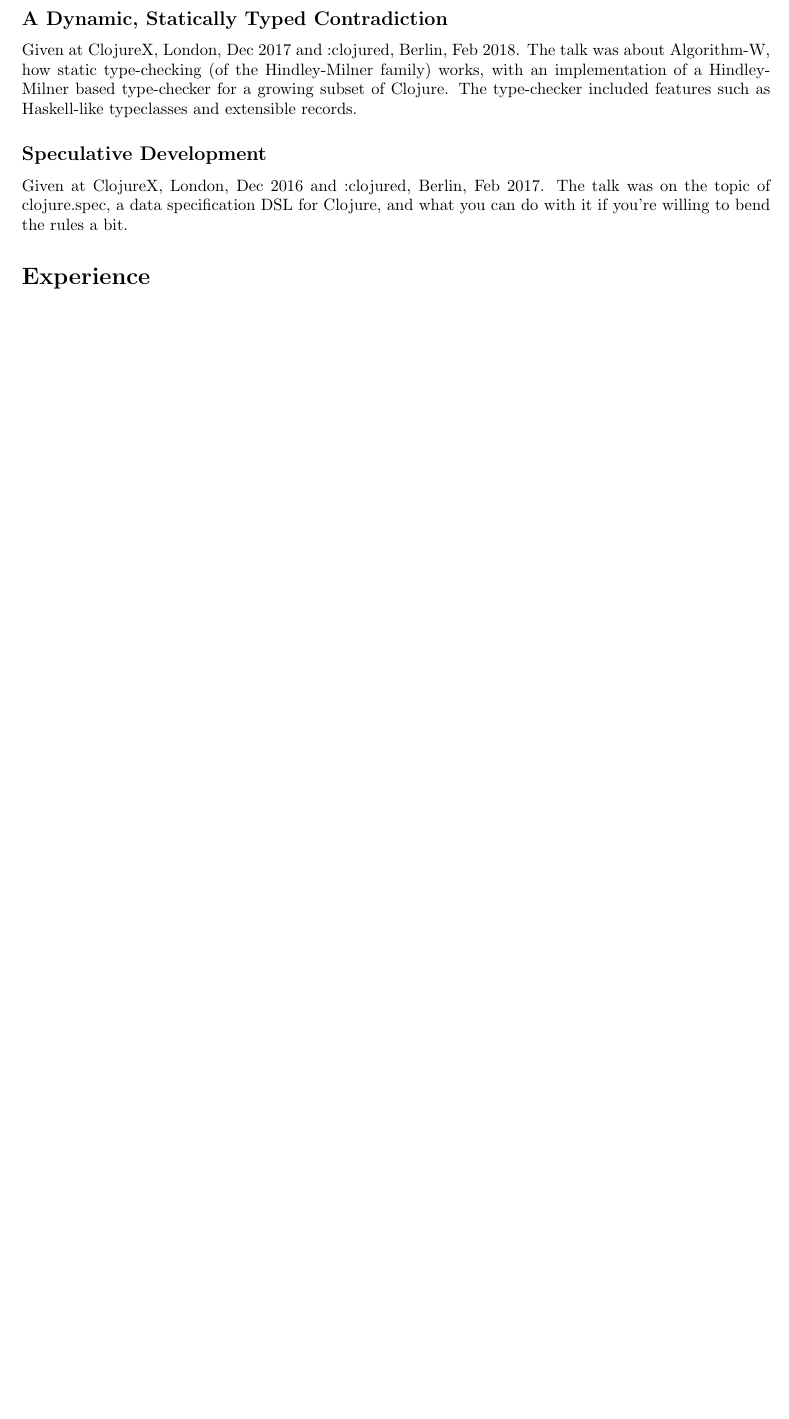
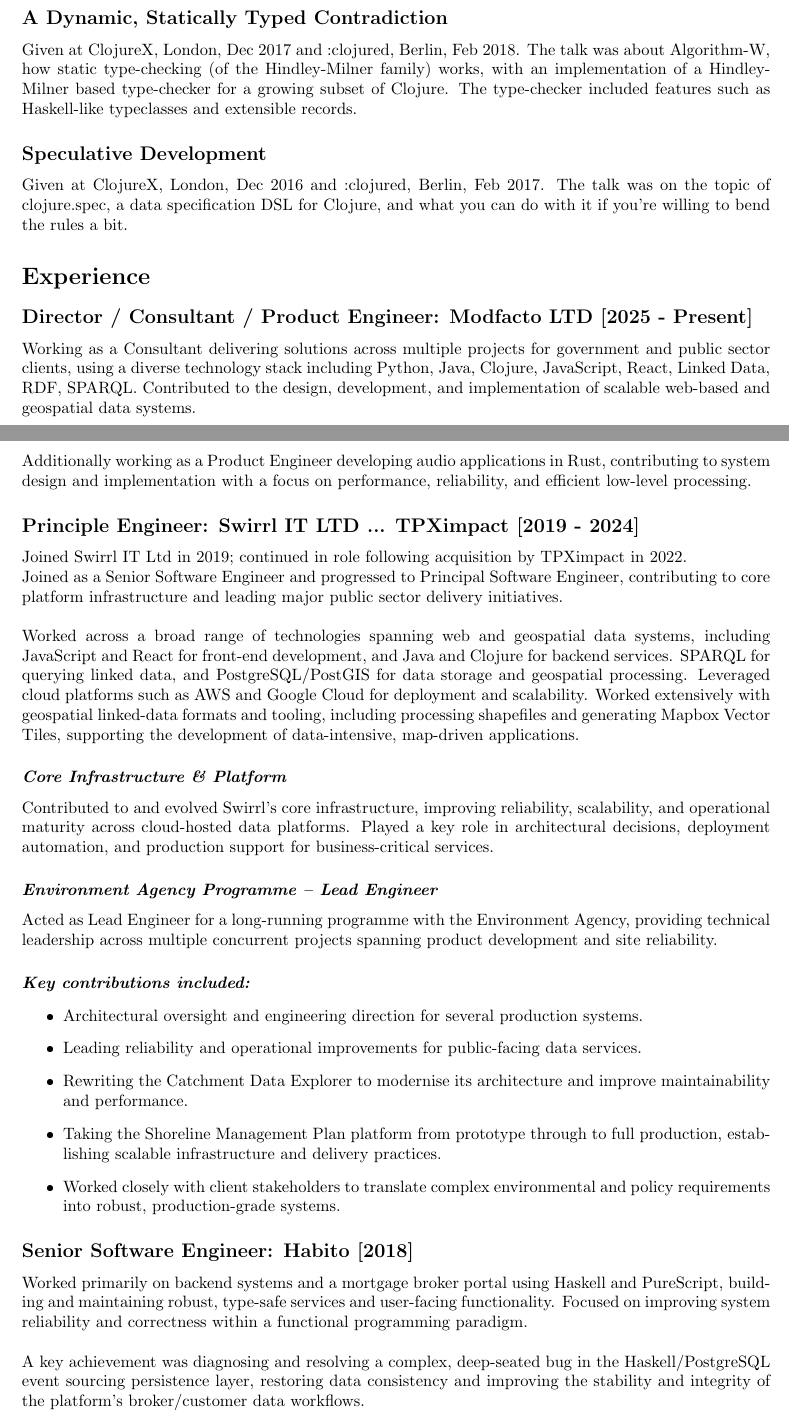
Before and after one commit to andrewmcveigh/curriculum-vitae, a LaTeX CV (andrew_mcveigh-cv.tex): part of page 1 of 2 before the commit and two parts of pages 1 and 2 of 3 after it, the two joined at a grey line, cut so that both start at the same text, the shorter picture padded with empty space. The pictures show the PDF file andrew_mcveigh-cv.pdf that the author committed with the source.

Commit message:
Update CV

```diff
--- a/andrew_mcveigh-cv.tex
+++ b/andrew_mcveigh-cv.tex
@@ -25,4 +25,3 @@
 \end{itemize}
 \section*{Technologies}
 \subsection*{Languages}
-Bash, CSS, Clojure, ClojureScript, Elm, HTML, Haskell, Idris, Java, Javascript, Python, Ruby, SQL, Scheme
@@ -31,3 +29,5 @@
+\subsection*{Other technologies}
+AWS, Apache, Aurora, Azure, Docker, EC2, ECS, ELK, Geospatial, Git, Google Cloud, Kafka, Kinesis, Linked Data, Linux, Mapbox Vector Tiles, MongoDB, MySQL, Nginx, NixOS, PostgreSQL, RDF, RabbitMQ, React, Redis, Riemann, S3, SQLite, Shapefiles, Svelte
 \section*{Talks}
 \subsection*{A Dynamic, Statically Typed Contradiction}
 
@@ -42,6 +42,55 @@
 was on the topic of clojure.spec, a data specification DSL for Clojure, and what
 you can do with it if you're willing to bend the rules a bit.
 \section*{Experience}
+\subsection*{Director / Consultant / Product Engineer: Modfacto LTD [2025 - Present]}
+Working as a Consultant delivering solutions across multiple projects for
+      government and public sector clients, using a diverse technology stack
+      including Python, Java, Clojure, JavaScript, React, Linked Data, RDF,
+      SPARQL. Contributed to the design, development, and implementation of
+      scalable web-based and geospatial data systems.\\\\
+Additionally working as a Product Engineer developing audio applications
+      in Rust, contributing to system design and implementation with a focus on
+      performance, reliability, and efficient low-level processing.
+\subsection*{Principle Engineer: Swirrl IT LTD ... TPXimpact [2019 - 2024]}
+Joined Swirrl IT Ltd in 2019; continued in role following acquisition by TPXimpact in 2022.\\
+Joined as a Senior Software Engineer and progressed to Principal Software
+     Engineer, contributing to core platform infrastructure and leading major
+     public sector delivery initiatives.\\\\
+Worked across a broad range of technologies spanning web and geospatial
+      data systems, including JavaScript and React for front-end development,
+      and Java and Clojure for backend services. SPARQL for querying
+      linked data, and PostgreSQL/PostGIS for data storage and geospatial
+      processing. Leveraged cloud platforms such as AWS and Google Cloud for
+      deployment and scalability. Worked extensively with geospatial linked-data
+      formats and tooling, including processing shapefiles and generating Mapbox
+      Vector Tiles, supporting the development of data-intensive, map-driven
+      applications.
+\subsubsection*{\emph{Core Infrastructure \& Platform}}
+Contributed to and evolved Swirrl’s core infrastructure, improving reliability,
+      scalability, and operational maturity across cloud-hosted data platforms. Played
+      a key role in architectural decisions, deployment automation, and production
+      support for business-critical services.
+\subsubsection*{\emph{Environment Agency Programme – Lead Engineer}}
+Acted as Lead Engineer for a long-running programme with the Environment Agency,
+     providing technical leadership across multiple concurrent projects spanning
+     product development and site reliability.
+\paragraph*{\emph{Key contributions included:}}
+\begin{itemize}
+\item Architectural oversight and engineering direction for several production systems.
+\item Leading reliability and operational improvements for public-facing data services.
+\item Rewriting the Catchment Data Explorer to modernise its architecture and improve maintainability and performance.
+\item Taking the Shoreline Management Plan platform from prototype through to full production, establishing scalable infrastructure and delivery practices.
+\item Worked closely with client stakeholders to translate complex environmental and policy requirements into robust, production-grade systems.
+\end{itemize}
+\subsection*{Senior Software Engineer: Habito [2018]}
+Worked primarily on backend systems and a mortgage broker portal using
+      Haskell and PureScript, building and maintaining robust, type-safe
+      services and user-facing functionality. Focused on improving system
+      reliability and correctness within a functional programming paradigm.\\\\
+A key achievement was diagnosing and resolving a complex, deep-seated bug
+      in the Haskell/PostgreSQL event sourcing persistence layer, restoring data
+      consistency and improving the stability and integrity of the platform’s
+      broker/customer data workflows.
 \subsection*{Developer: GoMore [2017 - 2018]}
 
 GoMore is a peer-to-peer transportation startup based in Copenhagen. The product
```
Also changed, not shown: tex-header.tex (+2 -2 lines), README.md, andrew_mcveigh-cv.pdf, andrew_mcveigh-cv.tex (19 more changed lines), 4 other files.
